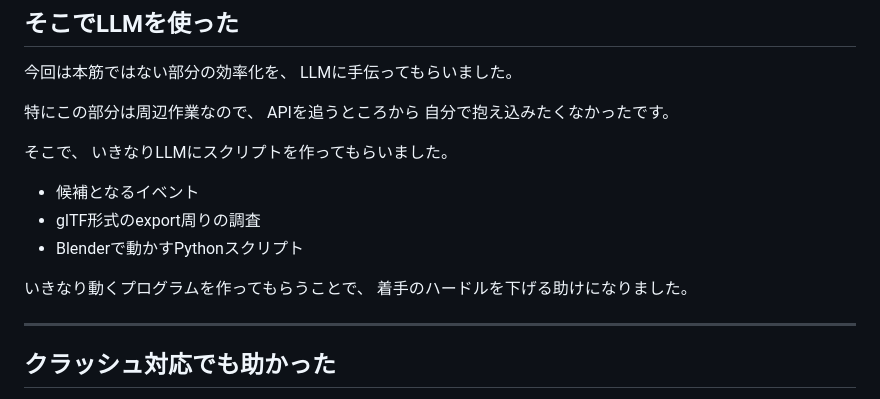
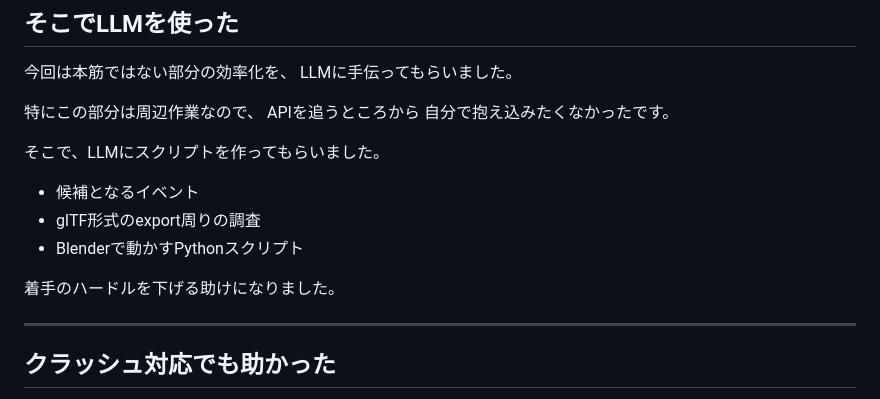
Before and after one commit to novogrammer/hello-blender-three-live-preview, a Markdown page: talk/slides.md, the part around the change. Rendered like a GitHub page.

Commit message:
marpで溢れている文章を調整。

```diff
--- a/talk/slides.md
+++ b/talk/slides.md
@@ -56,14 +56,12 @@ LLMに手伝ってもらいました。
 APIを追うところから
 自分で抱え込みたくなかったです。
 
-そこで、
-いきなりLLMにスクリプトを作ってもらいました。
+そこで、LLMにスクリプトを作ってもらいました。
 
 - 候補となるイベント
 - glTF形式のexport周りの調査
 - Blenderで動かすPythonスクリプト
 
-いきなり動くプログラムを作ってもらうことで、
 着手のハードルを下げる助けになりました。
 
 ---
```
